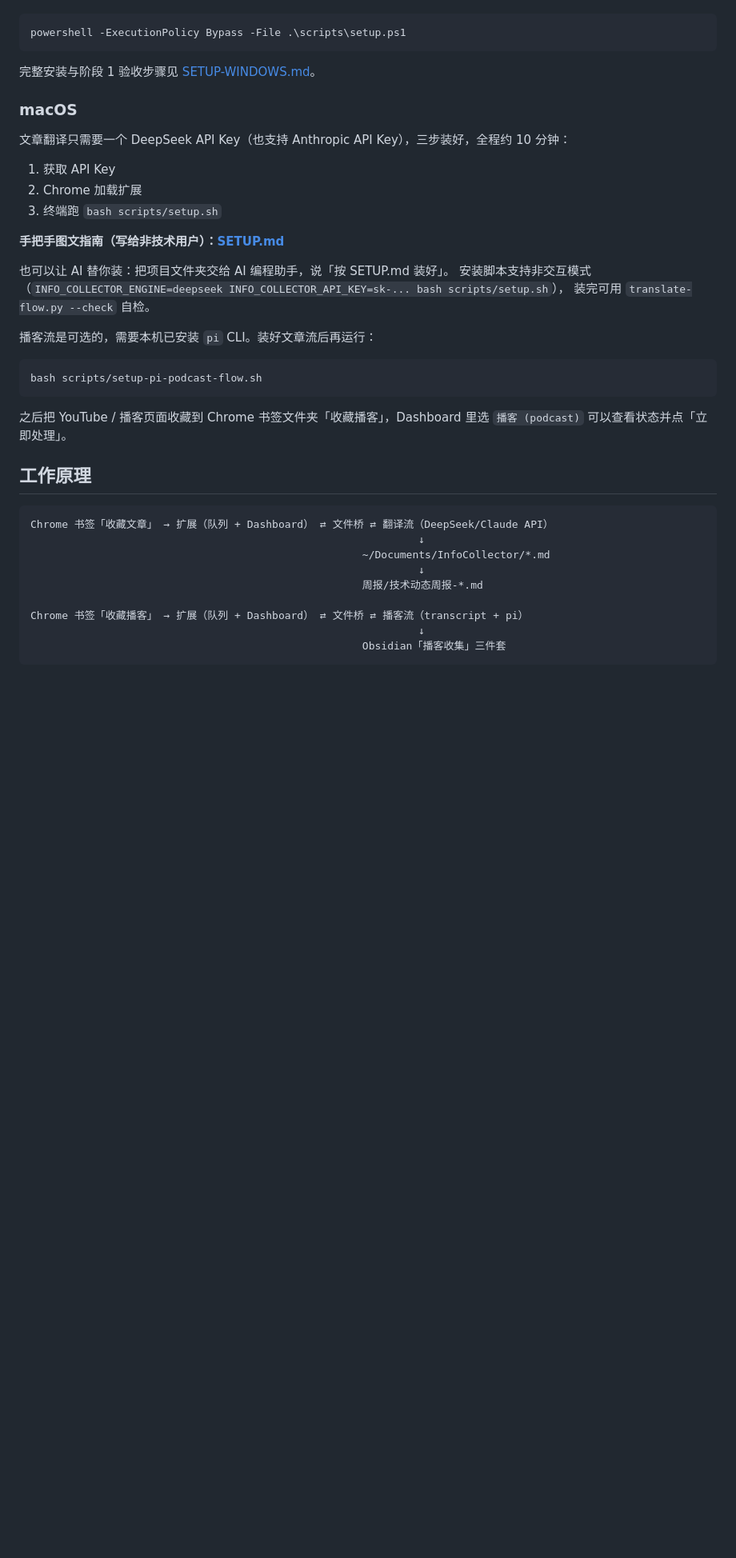
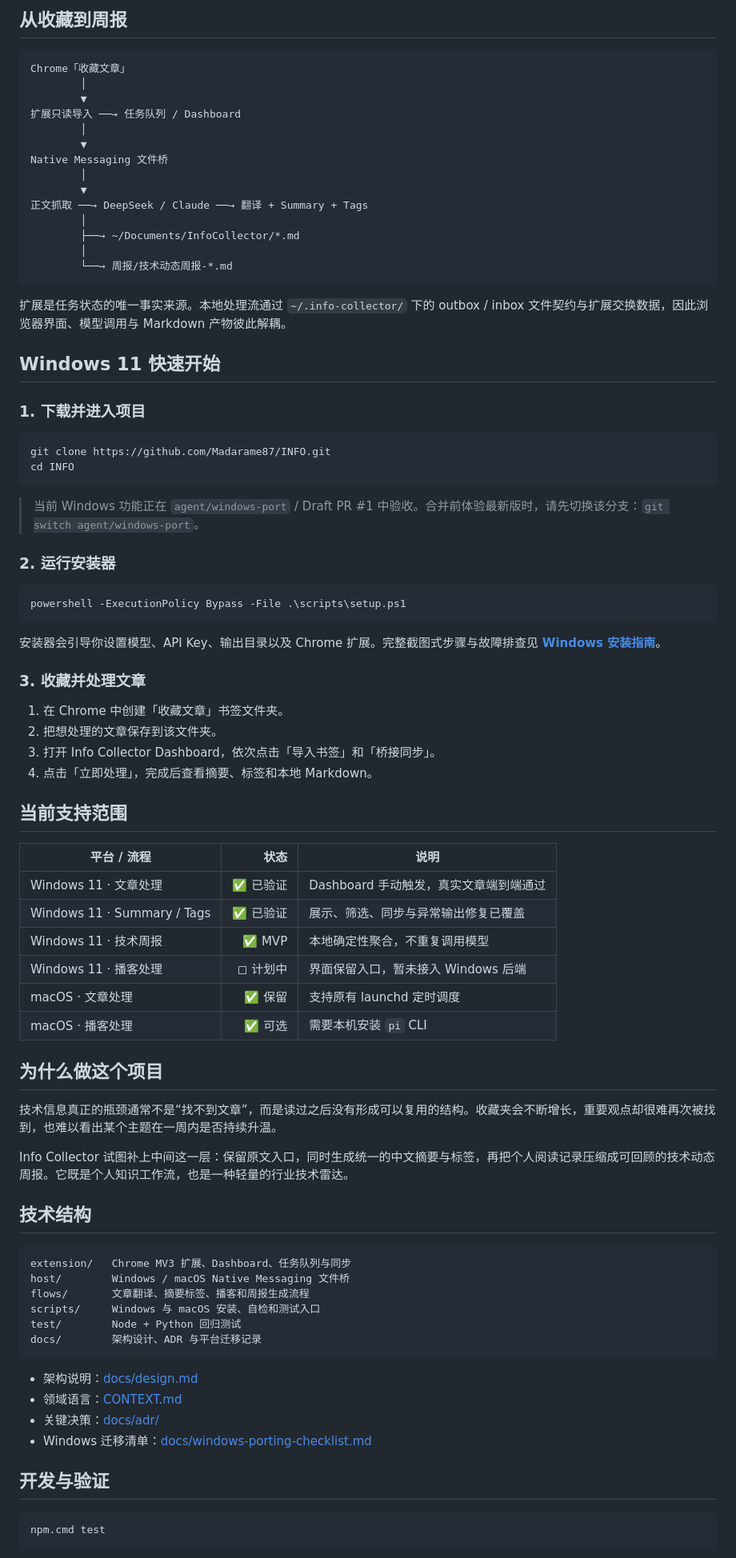
Before and after one commit to Madarame87/INFO, a Markdown page: README.md, the part around the change printed below. Shown: that part at 80% size. Rendered like a GitHub page; blank space fills up the shorter version.

````diff
--- a/README.md
+++ b/README.md
@@ -17,44 +47,86 @@ Windows 第一版支持 Chrome Dashboard 手动触发文章翻译，不安装定
+## 从收藏到周报
+
+```text
+Chrome「收藏文章」
+        │
+        ▼
+扩展只读导入 ──→ 任务队列 / Dashboard
+        │
+        ▼
+Native Messaging 文件桥
+        │
+        ▼
+正文抓取 ──→ DeepSeek / Claude ──→ 翻译 + Summary + Tags
+        │
+        ├──→ ~/Documents/InfoCollector/*.md
+        │
+        └──→ 周报/技术动态周报-*.md
+```
+
+扩展是任务状态的唯一事实来源。本地处理流通过 `~/.info-collector/` 下的 outbox / inbox 文件契约与扩展交换数据，因此浏览器界面、模型调用与 Markdown 产物彼此解耦。
+
+## Windows 11 快速开始
+
+### 1. 下载并进入项目
+
+```powershell
+git clone https://github.com/Madarame87/INFO.git
+cd INFO
+```
+
+> 当前 Windows 功能正在 `agent/windows-port` / Draft PR #1 中验收。合并前体验最新版时，请先切换该分支：`git switch agent/windows-port`。
+
+### 2. 运行安装器
 
 ```powershell
 powershell -ExecutionPolicy Bypass -File .\scripts\setup.ps1
 ```
 
-完整安装与阶段 1 验收步骤见 [SETUP-WINDOWS.md](SETUP-WINDOWS.md)。
+安装器会引导你设置模型、API Key、输出目录以及 Chrome 扩展。完整截图式步骤与故障排查见 **[Windows 安装指南](SETUP-WINDOWS.md)**。
 
-### macOS
+### 3. 收藏并处理文章
 
-文章翻译只需要一个 DeepSeek API Key（也支持 Anthropic API Key），三步装好，全程约 10 分钟：
+1. 在 Chrome 中创建「收藏文章」书签文件夹。
+2. 把想处理的文章保存到该文件夹。
+3. 打开 Info Collector Dashboard，依次点击「导入书签」和「桥接同步」。
+4. 点击「立即处理」，完成后查看摘要、标签和本地 Markdown。
 
-1. 获取 API Key
-2. Chrome 加载扩展
-3. 终端跑 `bash scripts/setup.sh`
+## 当前支持范围
 
-**手把手图文指南（写给非技术用户）：[SETUP.md](SETUP.md)**
+| 平台 / 流程 | 状态 | 说明 |
+|---|---:|---|
+| Windows 11 · 文章处理 | ✅ 已验证 | Dashboard 手动触发，真实文章端到端通过 |
+| Windows 11 · Summary / Tags | ✅ 已验证 | 展示、筛选、同步与异常输出修复已覆盖 |
+| Windows 11 · 技术周报 | ✅ MVP | 本地确定性聚合，不重复调用模型 |
+| Windows 11 · 播客处理 | ◻︎ 计划中 | 界面保留入口，暂未接入 Windows 后端 |
+| macOS · 文章处理 | ✅ 保留 | 支持原有 launchd 定时调度 |
+| macOS · 播客处理 | ✅ 可选 | 需要本机安装 `pi` CLI |
 
-也可以让 AI 替你装：把项目文件夹交给 AI 编程助手，说「按 SETUP.md 装好」。
-安装脚本支持非交互模式（`INFO_COLLECTOR_ENGINE=deepseek INFO_COLLECTOR_API_KEY=sk-... bash scripts/setup.sh`），
-装完可用 `translate-flow.py --check` 自检。
+## 为什么做这个项目
 
-播客流是可选的，需要本机已安装 `pi` CLI。装好文章流后再运行：
+技术信息真正的瓶颈通常不是“找不到文章”，而是读过之后没有形成可以复用的结构。收藏夹会不断增长，重要观点却很难再次被找到，也难以看出某个主题在一周内是否持续升温。
 
-```bash
-bash scripts/setup-pi-podcast-flow.sh
+Info Collector 试图补上中间这一层：保留原文入口，同时生成统一的中文摘要与标签，再把个人阅读记录压缩成可回顾的技术动态周报。它既是个人知识工作流，也是一种轻量的行业技术雷达。
+
+## 技术结构
+
+```text
+extension/   Chrome MV3 扩展、Dashboard、任务队列与同步
+host/        Windows / macOS Native Messaging 文件桥
+flows/       文章翻译、摘要标签、播客和周报生成流程
+scripts/     Windows 与 macOS 安装、自检和测试入口
+test/        Node + Python 回归测试
+docs/        架构设计、ADR 与平台迁移记录
 ```
 
-之后把 YouTube / 播客页面收藏到 Chrome 书签文件夹「收藏播客」，Dashboard 里选
-`播客 (podcast)` 可以查看状态并点「立即处理」。
+- 架构说明：[docs/design.md](docs/design.md)
+- 领域语言：[CONTEXT.md](CONTEXT.md)
+- 关键决策：[docs/adr/](docs/adr/)
+- Windows 迁移清单：[docs/windows-porting-checklist.md](docs/windows-porting-checklist.md)
 
-## 工作原理
+## 开发与验证
 
-```
-Chrome 书签「收藏文章」 → 扩展（队列 + Dashboard） ⇄ 文件桥 ⇄ 翻译流（DeepSeek/Claude API）
-                                                              ↓
-                                                     ~/Documents/InfoCollector/*.md
-                                                              ↓
-                                                     周报/技术动态周报-*.md
-
-Chrome 书签「收藏播客」 → 扩展（队列 + Dashboard） ⇄ 文件桥 ⇄ 播客流（transcript + pi）
-                                                              ↓
-                                                     Obsidian「播客收集」三件套
+```powershell
+npm.cmd test
 ```
 
````
Also changed, not shown: other parts of README.md (+53 -62 lines), docs/images/dashboard-library.png (added), docs/images/dashboard.png, 1 other file.
